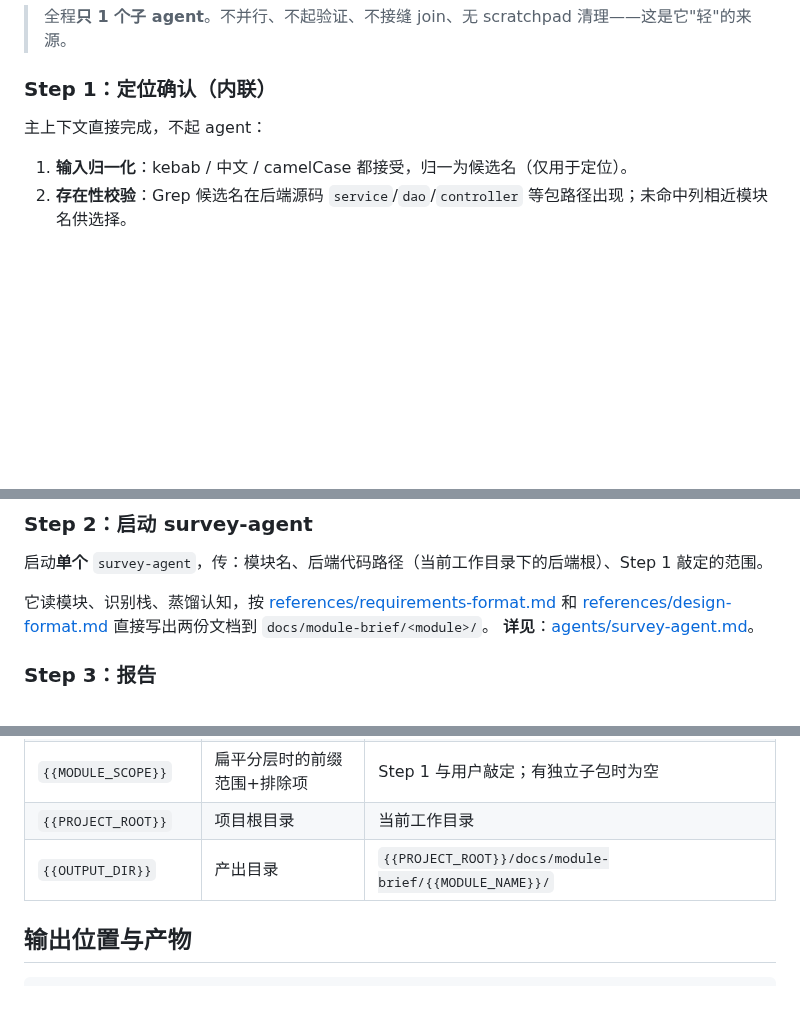
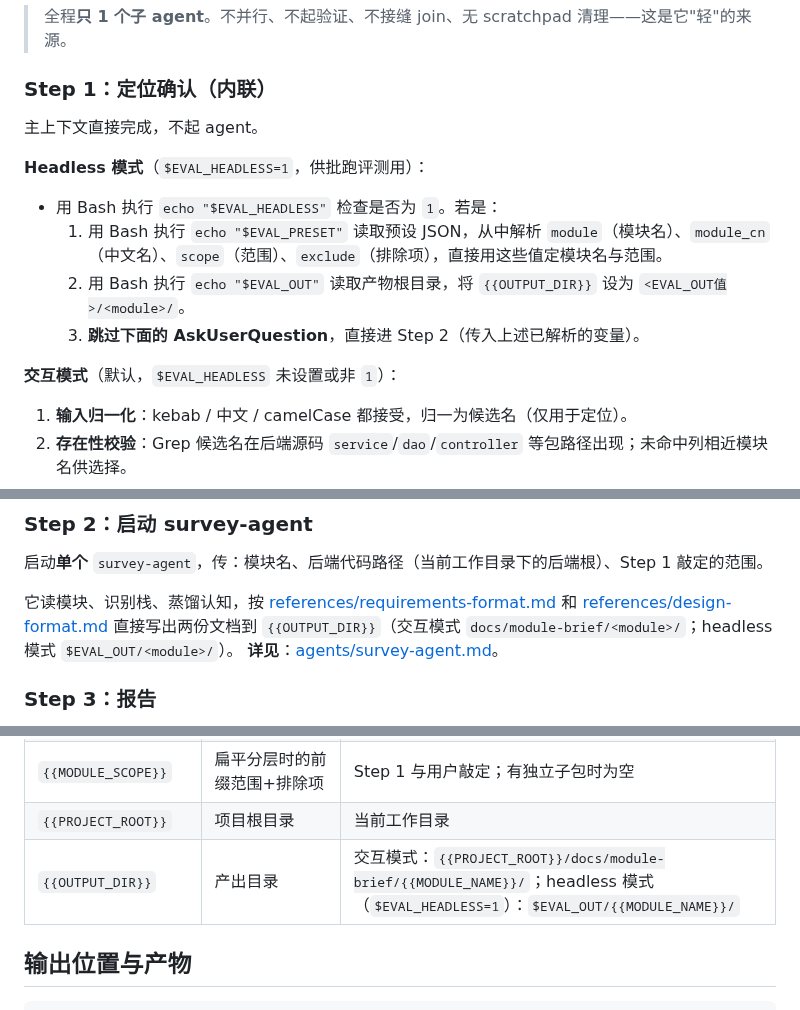
Before and after one commit to LljForge/skill-forge, a Markdown page: skills/module-brief/SKILL.md, 3 parts joined by grey strips. GitHub-like rendering; blank space fills up the shorter version.

Commit message:
feat(module-brief): 加 headless 模式(\$EVAL_HEADLESS 跳过定位门+输出重定向),供 skill-eval 批跑
- SKILL.md Step 1 加 headless 分支:读 \$EVAL_PRESET 取预设值,跳过 AskUserQuestion,
  并通过 Bash 读 \$EVAL_OUT 计算 OUTPUT_DIR(主上下文解析后传给 survey-agent)
- 更新 {{OUTPUT_DIR}} 变量说明:headless 态指向 \$EVAL_OUT/<module>/
- survey-agent.md 步骤 3 明确 OUTPUT_DIR 由启动 prompt 传入、直接使用(不自己读 env)
- 交互模式(默认态)行为完全不变

```diff
--- a/skills/module-brief/SKILL.md
+++ b/skills/module-brief/SKILL.md
@@ -36,7 +36,15 @@ Step 3：报告产出
 
 ### Step 1：定位确认（内联）
 
-主上下文直接完成，不起 agent：
+主上下文直接完成，不起 agent。
+
+**Headless 模式**（`$EVAL_HEADLESS=1`，供批跑评测用）：
+- 用 Bash 执行 `echo "$EVAL_HEADLESS"` 检查是否为 `1`。若是：
+  1. 用 Bash 执行 `echo "$EVAL_PRESET"` 读取预设 JSON，从中解析 `module`（模块名）、`module_cn`（中文名）、`scope`（范围）、`exclude`（排除项），直接用这些值定模块名与范围。
+  2. 用 Bash 执行 `echo "$EVAL_OUT"` 读取产物根目录，将 `{{OUTPUT_DIR}}` 设为 `<EVAL_OUT值>/<module>/`。
+  3. **跳过下面的 AskUserQuestion**，直接进 Step 2（传入上述已解析的变量）。
+
+**交互模式**（默认，`$EVAL_HEADLESS` 未设置或非 `1`）：
 
 1. **输入归一化**：kebab / 中文 / camelCase 都接受，归一为候选名（仅用于定位）。
 2. **存在性校验**：Grep 候选名在后端源码 `service`/`dao`/`controller` 等包路径出现；未命中列相近模块名供选择。
@@ -48,7 +56,7 @@ Step 3：报告产出
 
 启动**单个** `survey-agent`，传：模块名、后端代码路径（当前工作目录下的后端根）、Step 1 敲定的范围。
 
-它读模块、识别栈、蒸馏认知，按 [references/requirements-format.md](references/requirements-format.md) 和 [references/design-format.md](references/design-format.md) 直接写出两份文档到 `docs/module-brief/<module>/`。
+它读模块、识别栈、蒸馏认知，按 [references/requirements-format.md](references/requirements-format.md) 和 [references/design-format.md](references/design-format.md) 直接写出两份文档到 `{{OUTPUT_DIR}}`（交互模式 `docs/module-brief/<module>/`；headless 模式 `$EVAL_OUT/<module>/`）。
 **详见**：[agents/survey-agent.md](agents/survey-agent.md)。
 
 ### Step 3：报告
@@ -65,7 +73,7 @@ survey-agent 返回后，报告两份文档路径 + 概况（模块栈、核心
 | `{{MODULE_CN_NAME}}` | 中文模块名（两份文档 H1 标题） | 用户输入或 Step 1 轻量推断（grep `@Api(tags=)` / JavaDoc 中文名；推断不出用 kebab 占位） |
 | `{{MODULE_SCOPE}}` | 扁平分层时的前缀范围+排除项 | Step 1 与用户敲定；有独立子包时为空 |
 | `{{PROJECT_ROOT}}` | 项目根目录 | 当前工作目录 |
-| `{{OUTPUT_DIR}}` | 产出目录 | `{{PROJECT_ROOT}}/docs/module-brief/{{MODULE_NAME}}/` |
+| `{{OUTPUT_DIR}}` | 产出目录 | 交互模式：`{{PROJECT_ROOT}}/docs/module-brief/{{MODULE_NAME}}/`；headless 模式（`$EVAL_HEADLESS=1`）：`$EVAL_OUT/{{MODULE_NAME}}/` |
 
 ## 输出位置与产物
 
```
Also changed, not shown: 1 other file.
